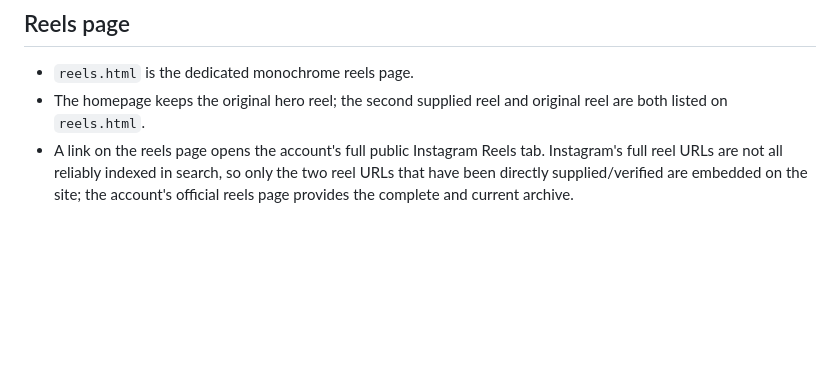
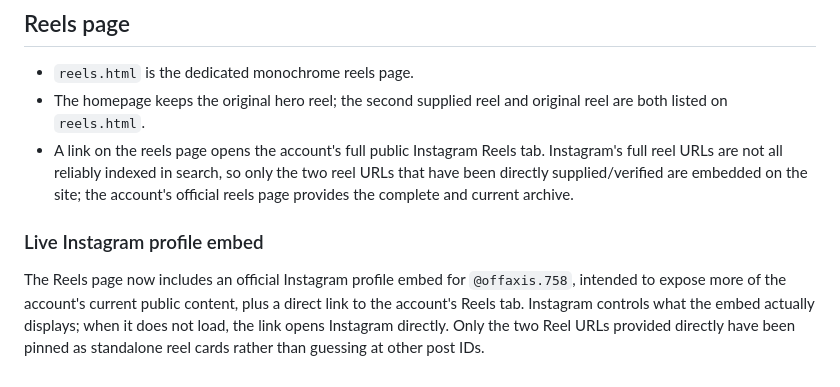
Before and after one commit to dimitrericheliou3-create/offaxis-storefront, a Markdown page: README.md, the part around the change. Rendered like a GitHub page; blank space fills up the shorter version.

Commit message:
Document live Instagram profile feed

```diff
--- a/README.md
+++ b/README.md
@@ -59,3 +59,8 @@ The hero retains the earlier OffAxis Instagram reel: https://www.instagram.com/r
 - `reels.html` is the dedicated monochrome reels page.
 - The homepage keeps the original hero reel; the second supplied reel and original reel are both listed on `reels.html`.
 - A link on the reels page opens the account's full public Instagram Reels tab. Instagram's full reel URLs are not all reliably indexed in search, so only the two reel URLs that have been directly supplied/verified are embedded on the site; the account's official reels page provides the complete and current archive.
+
+
+### Live Instagram profile embed
+
+The Reels page now includes an official Instagram profile embed for `@offaxis.758`, intended to expose more of the account's current public content, plus a direct link to the account's Reels tab. Instagram controls what the embed actually displays; when it does not load, the link opens Instagram directly. Only the two Reel URLs provided directly have been pinned as standalone reel cards rather than guessing at other post IDs.
```
